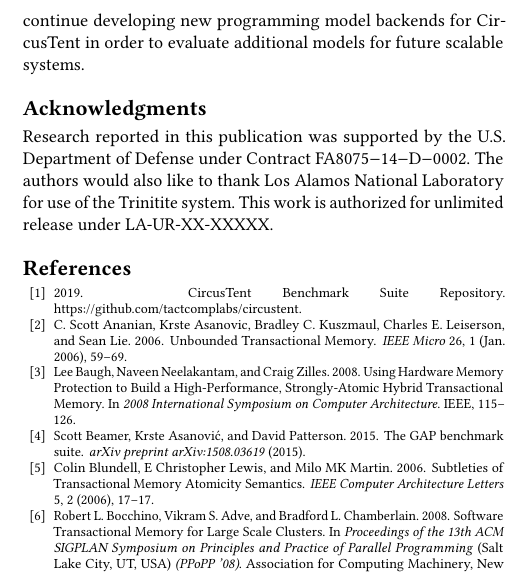
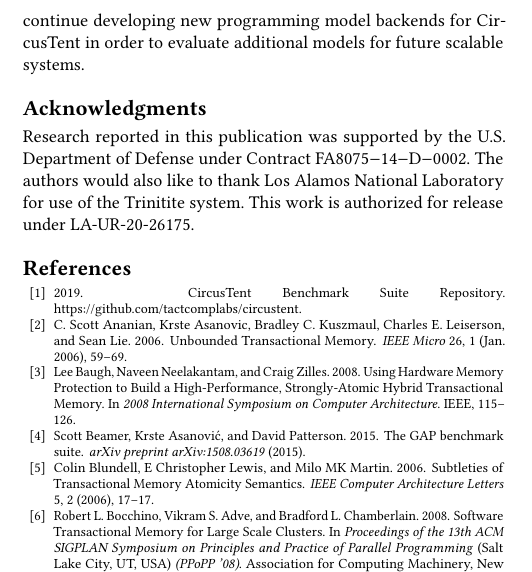
Before and after one commit to tactcomplabs/ctpaper, a LaTeX paper (sample-sigconf.tex): part of one column of page 13 of 14, cut so that both start at the same text. Compiled offline with pdfLaTeX.

Commit message:
Update on Overleaf.

```diff
--- a/sample-sigconf.tex
+++ b/sample-sigconf.tex
@@ -220,7 +220,7 @@ In short, we believe CircusTent will prove to be an invaluable tool for the desi
 \begin{acks}
 Research reported in this publication was supported by the U.S. Department of Defense under Contract FA8075$-$14$-$D$-$0002.
 The authors would also like to thank Los Alamos National Laboratory for use of the Trinitite system.
-This work is authorized for unlimited release under LA-UR-XX-XXXXX.
+This work is authorized for release under LA-UR-20-26175.
 \end{acks}
 
 %---- END CTPAPER
```
